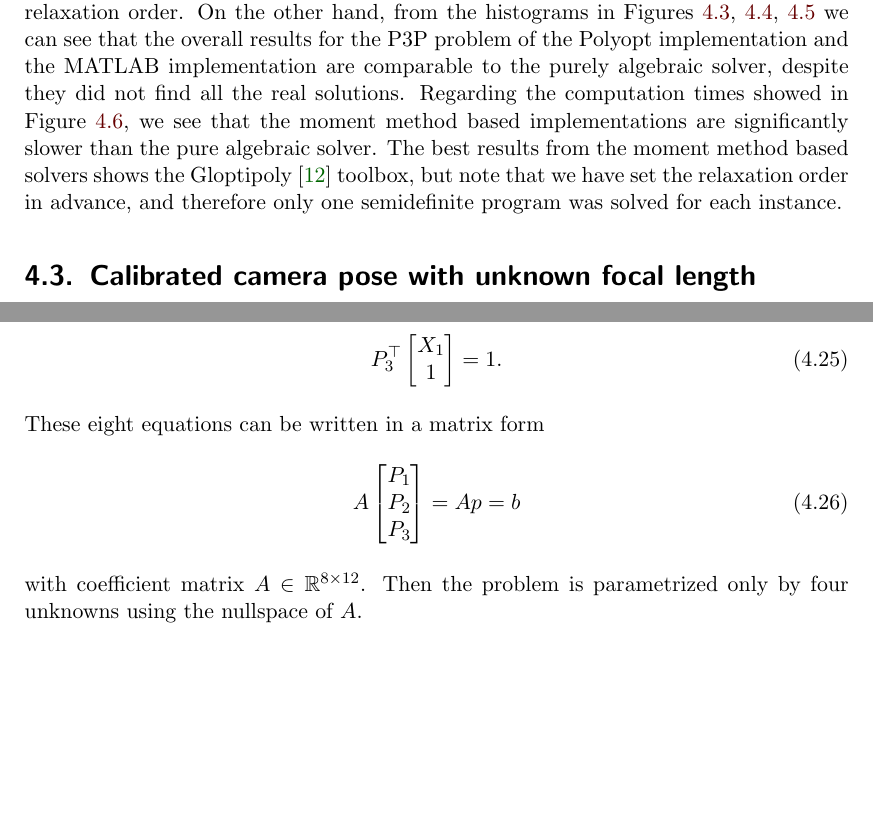
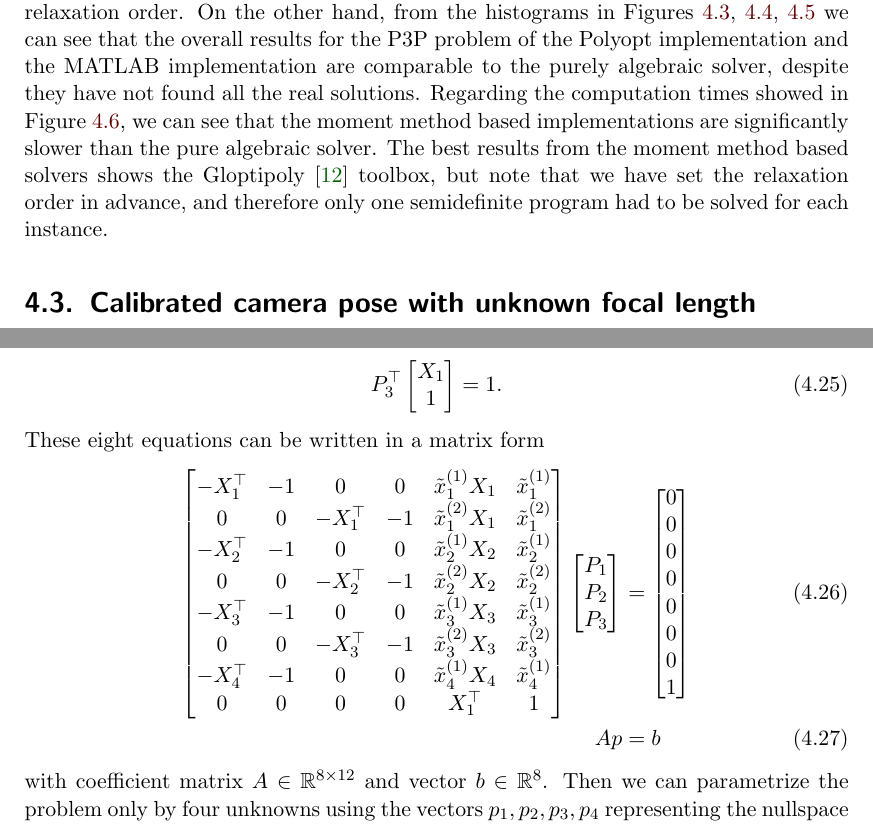
Before and after one commit to PavelTrutman/SDPinComputerVision, a LaTeX thesis (thesis.tex, which reads application.tex): two parts of pages 71 and 73 of 84, joined at a grey line, cut so that both start at the same text, the shorter picture padded with empty space. The pictures show the PDF file thesis.pdf that the author committed with the source.

Commit message:
Proofreading of the application section.

```diff
--- a/application.tex
+++ b/application.tex
@@ -186,9 +186,9 @@ We can see that for the P3P problem there is about $40$ \% of non-real solutions
 We observe that in practice the moment method based implementations do not found all of the real solutions.
 The Polyopt implementation found only $80$ \% of the solutions, but we belive that this can be improved up to $90$ \% success rate, which shows the MATLAB implementation.
 Very poor results performed the Gloptipoly toolbox, but they can be probably improved by correct setting of the relaxation order.
-On the other hand, from the histograms in Figures \reffignum{app:P3P:histErr}, \reffignum{app:P3P:histCDist}, \reffignum{app:P3P:histRAngle} we can see that the overall results for the P3P problem of the Polyopt implementation and the MATLAB implementation are comparable to the purely algebraic solver, despite they did not find all the real solutions.
-Regarding the computation times showed in \reffig{app:P3P:histTimes}, we see that the moment method based implementations are significantly slower than the  pure algebraic solver.
-The best results from the moment method based solvers shows the Gloptipoly \cite{gloptipoly} toolbox, but note that we have set the relaxation order in advance, and therefore only one semidefinite program was solved for each instance.
+On the other hand, from the histograms in Figures \reffignum{app:P3P:histErr}, \reffignum{app:P3P:histCDist}, \reffignum{app:P3P:histRAngle} we can see that the overall results for the P3P problem of the Polyopt implementation and the MATLAB implementation are comparable to the purely algebraic solver, despite they have not found all the real solutions.
+Regarding the computation times showed in \reffig{app:P3P:histTimes}, we can see that the moment method based implementations are significantly slower than the  pure algebraic solver.
+The best results from the moment method based solvers shows the Gloptipoly \cite{gloptipoly} toolbox, but note that we have set the relaxation order in advance, and therefore only one semidefinite program had to be solved for each instance.
 
 \section{Calibrated camera pose with unknown focal length}
 \input{macros/app_P35Pf.tex}
@@ -239,4 +239,6 @@ To fix the scale we add one additional equation
 \end{align}
 These eight equations can be written in a matrix form
 \begin{align}
-  A \bmB P_1\\ P_2\\ P_3 \bmE = Ap &=b
+  \bmB
+    -X_1^\top & -1 & 0 & 0          & \tilde{x}_1\ind{1}X_1 & \tilde{x}_1\ind{1}\\
+    0 & 0          & -X_1^\top & -1 & \tilde{x}_1\ind{2}X_1 & \tilde{x}_1\ind{2}\\
@@ -243,6 +250,9 @@ These eight equations can be written in a matrix form
+    0 & 0          & 0 & 0          & X_1^\top & 1
+  \bmE \bmB P_1\\ P_2\\ P_3 \bmE &= \bmB 0\\ 0\\ 0\\ 0\\ 0\\ 0\\ 0\\ 1 \bmE\\
+  Ap &= b \labeleq{app:P35Pf:nullspace}
 \end{align}
-with coefficient matrix $A \in\R^{8\times 12}$.
-Then the problem is parametrized only by four unknowns using the nullspace of $A$.
+with coefficient matrix $A \in\R^{8\times 12}$ and vector $b \in\R^8$.
+Then we can parametrize the problem only by four unknowns using the vectors $p_1, p_2, p_3, p_4$ representing the nullspace of $A$ and particular solution $p_0$ of the equation \refeqb{app:P35Pf:nullspace}.
 \begin{align}
   p &= p_0 + \xi_1p_1 + \xi_2p_2 + \xi_3p_3 + \xi_4p_4 \labeleq{app:P35Pf:subst}
 \end{align}
```
Also changed, not shown: thesis.pdf, application.tex (13 more changed lines).
